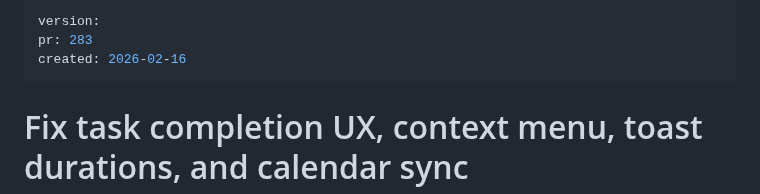
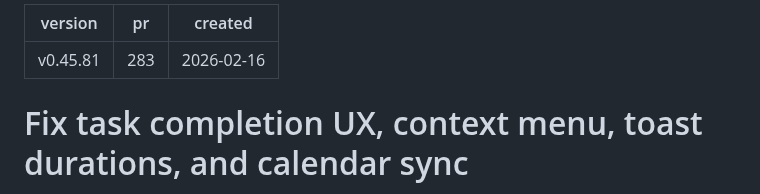
Before and after one commit to aleksandr-bogdanov/whendoist, a Markdown page: docs/plans/2026-02-16-18-00-task-completion-ux-fixes.md, the part around the change. Drawn GitHub-style.

Commit message:
chore: Update plan frontmatter with version v0.45.81
Co-Authored-By: Claude Opus 4.6 <noreply@anthropic.com>

```diff
--- a/docs/plans/2026-02-16-18-00-task-completion-ux-fixes.md
+++ b/docs/plans/2026-02-16-18-00-task-completion-ux-fixes.md
@@ -1,5 +1,5 @@
 ---
-version:
+version: v0.45.81
 pr: 283
 created: 2026-02-16
 ---
```
